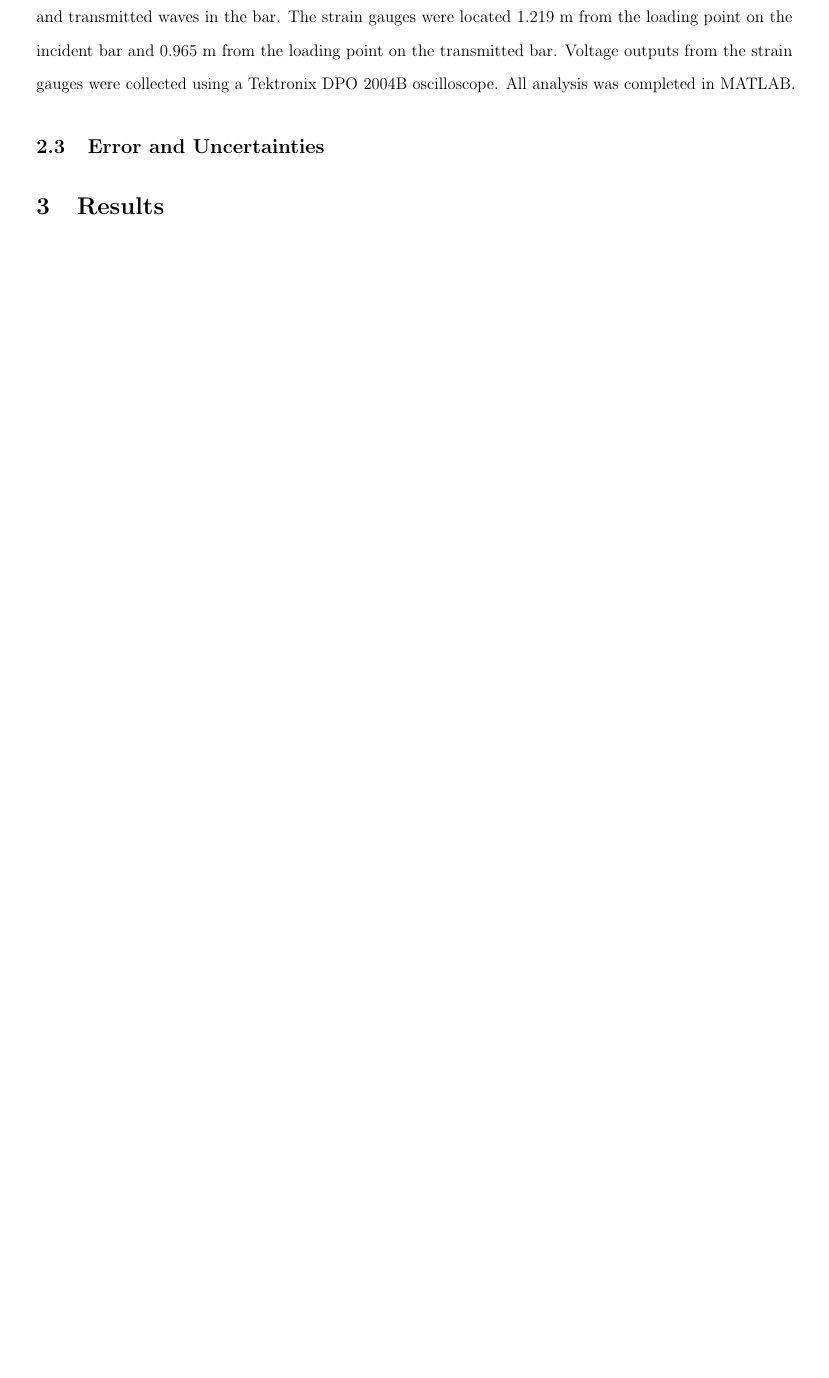
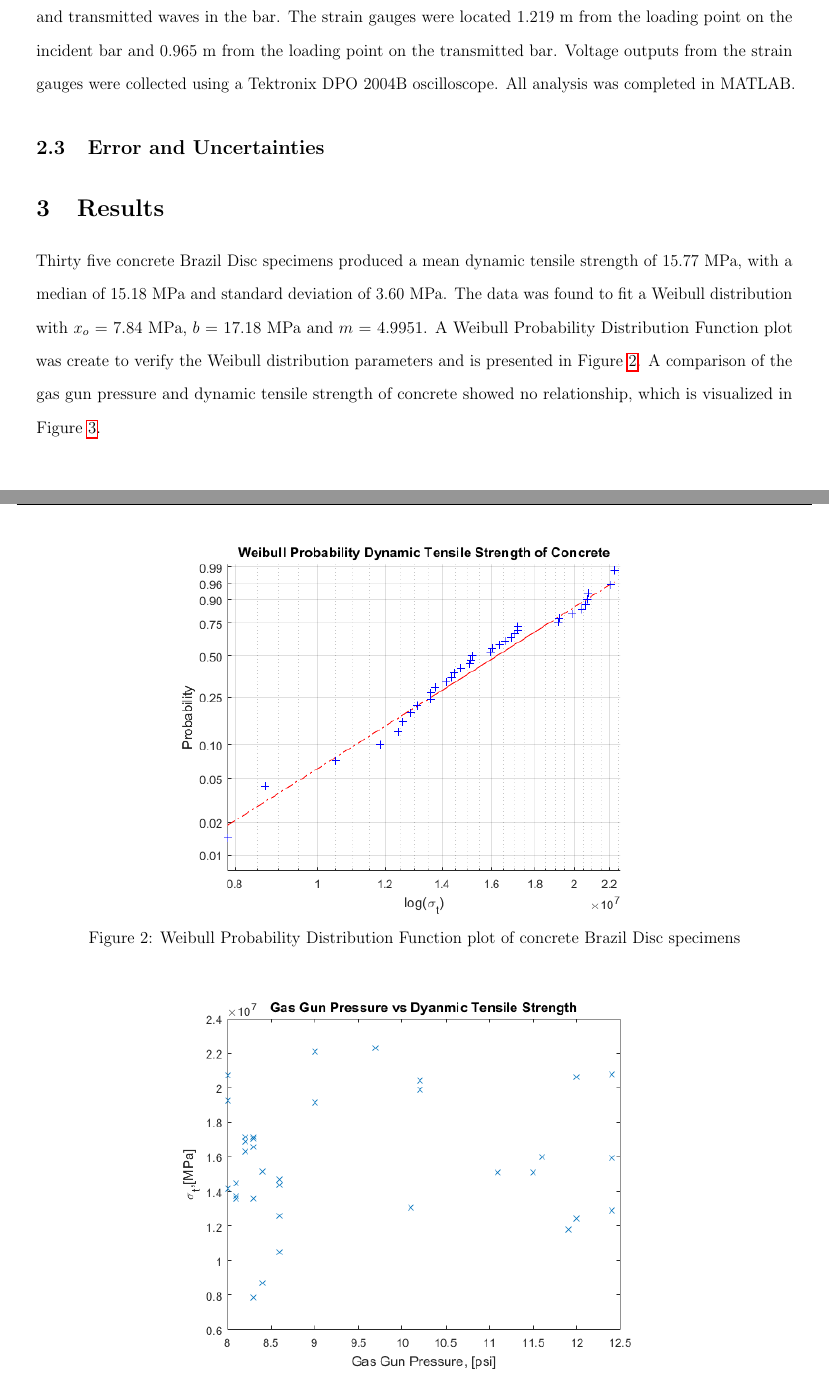
Before and after one commit to Mar-ten/Hopkinson, a LaTeX paper (Hopkinson.tex): part of page 7 of 8 before the commit and two parts of pages 7 and 9 of 10 after it, the two joined at a grey line, cut so that both start at the same text, the shorter picture padded with empty space. Compiled offline with pdfLaTeX.

Commit message:
Results and Figures

```diff
--- a/Hopkinson.tex
+++ b/Hopkinson.tex
@@ -191,7 +191,9 @@ Initial calibration and bar wave speed were determined without specimens using a
 
 \subsection{Error and Uncertainties} % Nick
 
-\section{Results} % Martin
+\section{Results} % John
+
+Thirty five concrete Brazil Disc specimens produced a mean dynamic tensile strength of 15.77 MPa, with a median of 15.18 MPa and standard deviation of 3.60 MPa. The data was found to fit a Weibull distribution with $x_{o}$ = 7.84 MPa, $b$ = 17.18 MPa and $m$ = 4.9951. A Weibull Probability Distribution Function plot was create to verify the Weibull distribution parameters and is presented in Figure \ref{fig:Weibull}. A comparison of the gas gun pressure and dynamic tensile strength of concrete showed no relationship, which is visualized in Figure \ref{fig:GasGun}.
 
 \section{Discussion} % Martin
 
@@ -210,6 +212,19 @@ Initial calibration and bar wave speed were determined without specimens using a
 	\label{fig:TestSetup}
 \end{figure}
 
+\begin{figure}[H]
+	\centering
+	\includegraphics[width=0.67\textwidth]{Weibull.png}
+	\caption{Weibull Probability Distribution Function plot of concrete Brazil Disc specimens}
+	\label{fig:Weibull}
+\end{figure}
+
+\begin{figure}[H]
+	\centering
+	\includegraphics[width=0.67\textwidth]{Pressure_TensileStrength.png}
+	\caption{Comparison of Gas Gun Pressure and Calculated Dynamic Tensile Strength of Concrete}
+	\label{fig:GasGun}
+\end{figure}
 
 \section{Tables}
 %Recoded Experimental Data:
```
Also changed, not shown: Hopkinson.pdf, Pressure_TensileStrength.png (added), Weibull.png (added), 5 other files.
